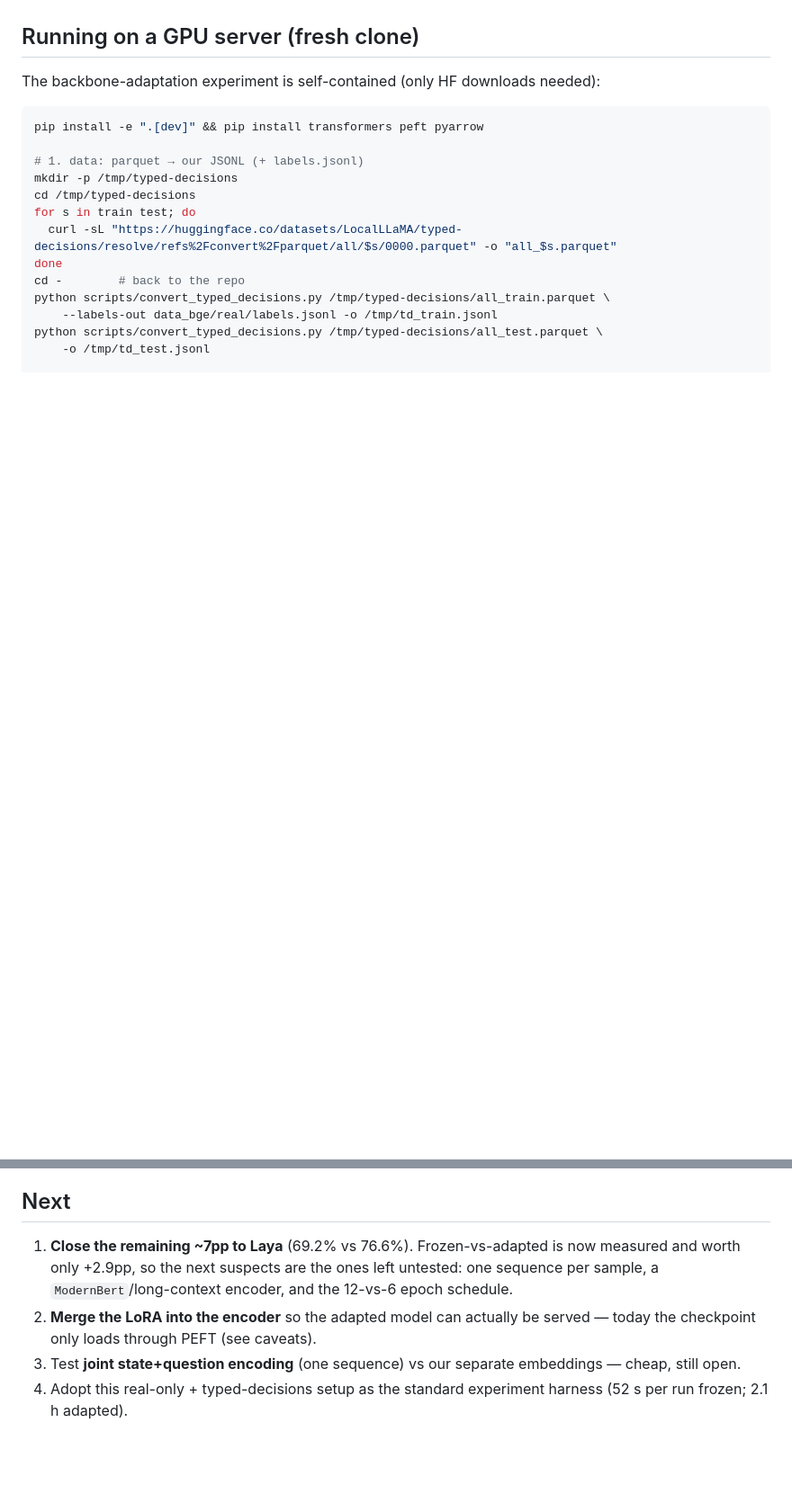
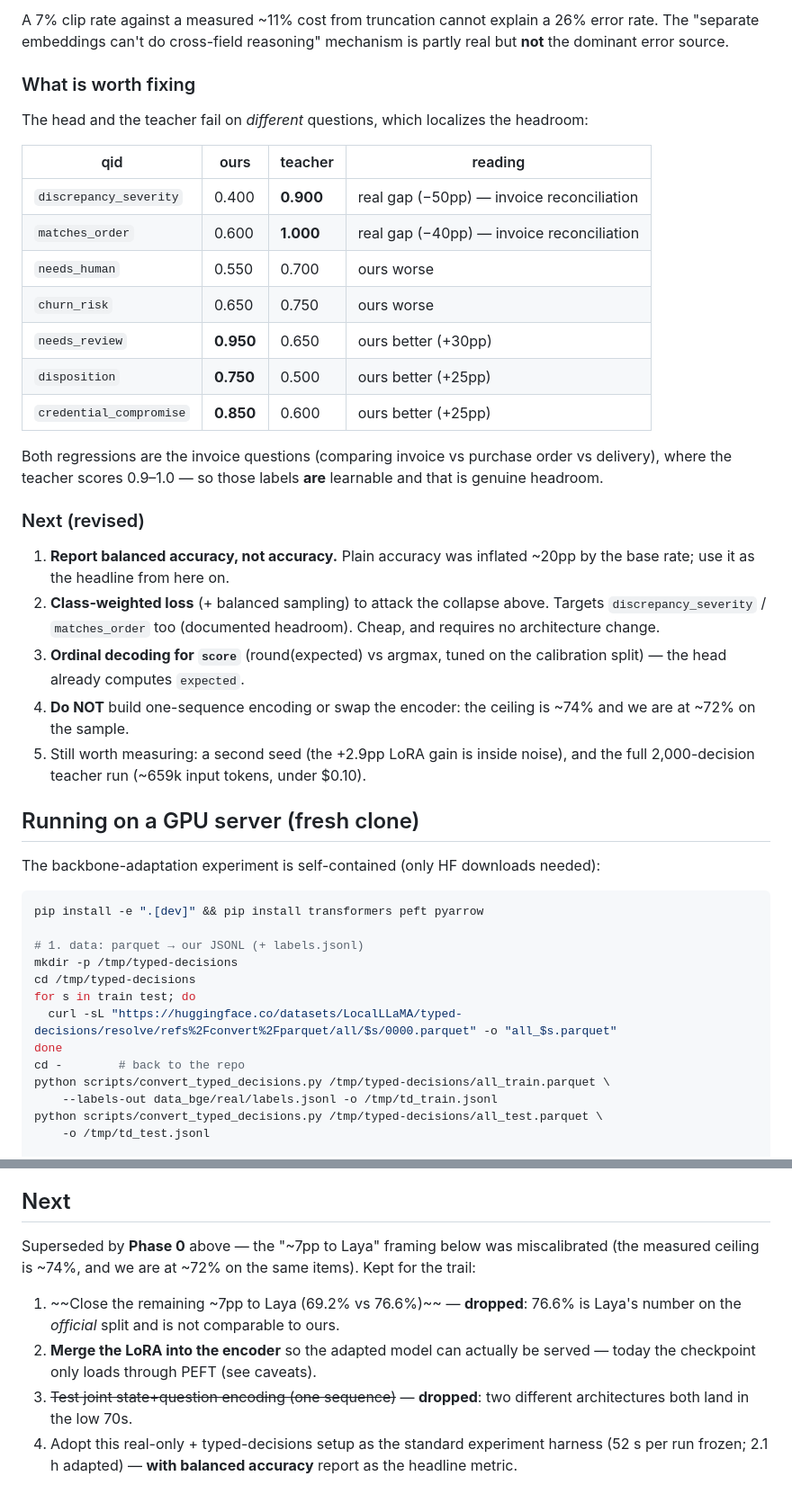
Before and after one commit to lim6112j/decision-qwen-decision-head-casual-model, a Markdown page: docs/typed-decisions-results.md, 2 parts joined by grey strips. Shown at 90% size. GitHub-like rendering; blank space fills up the shorter version.

```diff
--- a/docs/typed-decisions-results.md
+++ b/docs/typed-decisions-results.md
@@ -174,3 +237,40 @@ checkpoint carries `head`, `encoder_lora`, `temperature` and `metrics`.
+A 7% clip rate against a measured ~11% cost from truncation cannot explain a
+26% error rate. The "separate embeddings can't do cross-field reasoning"
+mechanism is partly real but **not** the dominant error source.
+
+### What is worth fixing
+
+The head and the teacher fail on *different* questions, which localizes the
+headroom:
+
+| qid | ours | teacher | reading |
+|---|---|---|---|
+| `discrepancy_severity` | 0.400 | **0.900** | real gap (−50pp) — invoice reconciliation |
+| `matches_order` | 0.600 | **1.000** | real gap (−40pp) — invoice reconciliation |
+| `needs_human` | 0.550 | 0.700 | ours worse |
+| `churn_risk` | 0.650 | 0.750 | ours worse |
+| `needs_review` | **0.950** | 0.650 | ours better (+30pp) |
+| `disposition` | **0.750** | 0.500 | ours better (+25pp) |
+| `credential_compromise` | **0.850** | 0.600 | ours better (+25pp) |
+
+Both regressions are the invoice questions (comparing invoice vs purchase order
+vs delivery), where the teacher scores 0.9–1.0 — so those labels **are**
+learnable and that is genuine headroom.
+
+### Next (revised)
+
+1. **Report balanced accuracy, not accuracy.** Plain accuracy was inflated
+   ~20pp by the base rate; use it as the headline from here on.
+2. **Class-weighted loss** (+ balanced sampling) to attack the collapse above.
+   Targets `discrepancy_severity` / `matches_order` too (documented headroom).
+   Cheap, and requires no architecture change.
+3. **Ordinal decoding for `score`** (round(expected) vs argmax, tuned on the
+   calibration split) — the head already computes `expected`.
+4. **Do NOT** build one-sequence encoding or swap the encoder: the ceiling is
+   ~74% and we are at ~72% on the sample.
+5. Still worth measuring: a second seed (the +2.9pp LoRA gain is inside noise),
+   and the full 2,000-decision teacher run (~659k input tokens, under $0.10).
+
 ## Running on a GPU server (fresh clone)
 
 The backbone-adaptation experiment is self-contained (only HF downloads needed):
@@ -209,13 +309,16 @@ Notes:
 
 ## Next
 
-1. **Close the remaining ~7pp to Laya** (69.2% vs 76.6%). Frozen-vs-adapted is
-   now measured and worth only +2.9pp, so the next suspects are the ones left
-   untested: one sequence per sample, a `ModernBert`/long-context encoder, and
-   the 12-vs-6 epoch schedule.
+Superseded by **Phase 0** above — the "~7pp to Laya" framing below was
+miscalibrated (the measured ceiling is ~74%, and we are at ~72% on the same
+items). Kept for the trail:
+
+1. ~~Close the remaining ~7pp to Laya (69.2% vs 76.6%)~~ — **dropped**: 76.6%
+   is Laya's number on the *official* split and is not comparable to ours.
 2. **Merge the LoRA into the encoder** so the adapted model can actually be
    served — today the checkpoint only loads through PEFT (see caveats).
-3. Test **joint state+question encoding** (one sequence) vs our separate
-   embeddings — cheap, still open.
+3. ~~Test joint state+question encoding (one sequence)~~ — **dropped**: two
+   different architectures both land in the low 70s.
 4. Adopt this real-only + typed-decisions setup as the standard experiment
-   harness (52 s per run frozen; 2.1 h adapted).
+   harness (52 s per run frozen; 2.1 h adapted) — **with balanced accuracy**
+   report as the headline metric.
```
Also changed, not shown: other parts of docs/typed-decisions-results.md (+63 -0 lines).
